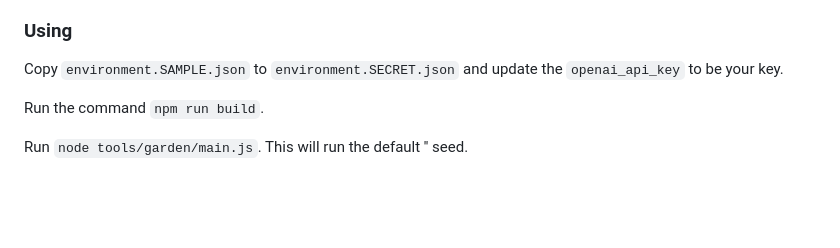
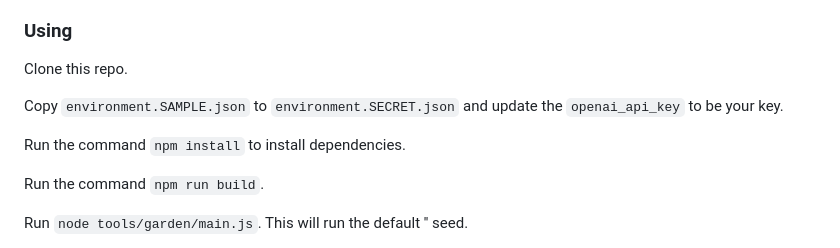
Before and after one commit to jkomoros/prompt-garden, a Markdown page: README.md, the part around the change. Rendered like a GitHub page; blank space fills up the shorter version.

Commit message:
Document how to clone/install.
Part of #11.

```diff
--- a/README.md
+++ b/README.md
@@ -15,7 +15,11 @@ Another design goal is a system that can be described fully declaratively, so th
 
 ### Using
 
+Clone this repo.
+
 Copy `environment.SAMPLE.json` to `environment.SECRET.json` and update the `openai_api_key` to be your key.
+
+Run the command `npm install` to install dependencies.
 
 Run the command `npm run build`.
 
```
